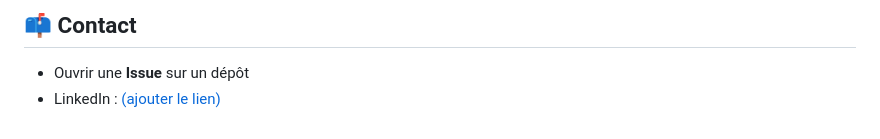
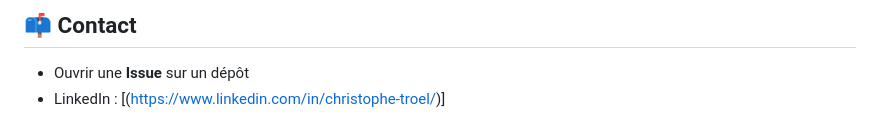
Before and after one commit to christophe-4/my-portfolio, a Markdown page: README.md, the part around the change. Drawn GitHub-style.

```diff
--- a/README.md
+++ b/README.md
@@ -38,4 +38,4 @@ Je conçois des **solutions data/IA orientées supply chain** : prévision (dema
 
 ## 📫 Contact
 - Ouvrir une **Issue** sur un dépôt
-- LinkedIn : [(ajouter le lien)](https://www.linkedin.com/in/christophe-troel/)
+- LinkedIn : [(https://www.linkedin.com/in/christophe-troel/)]
```
